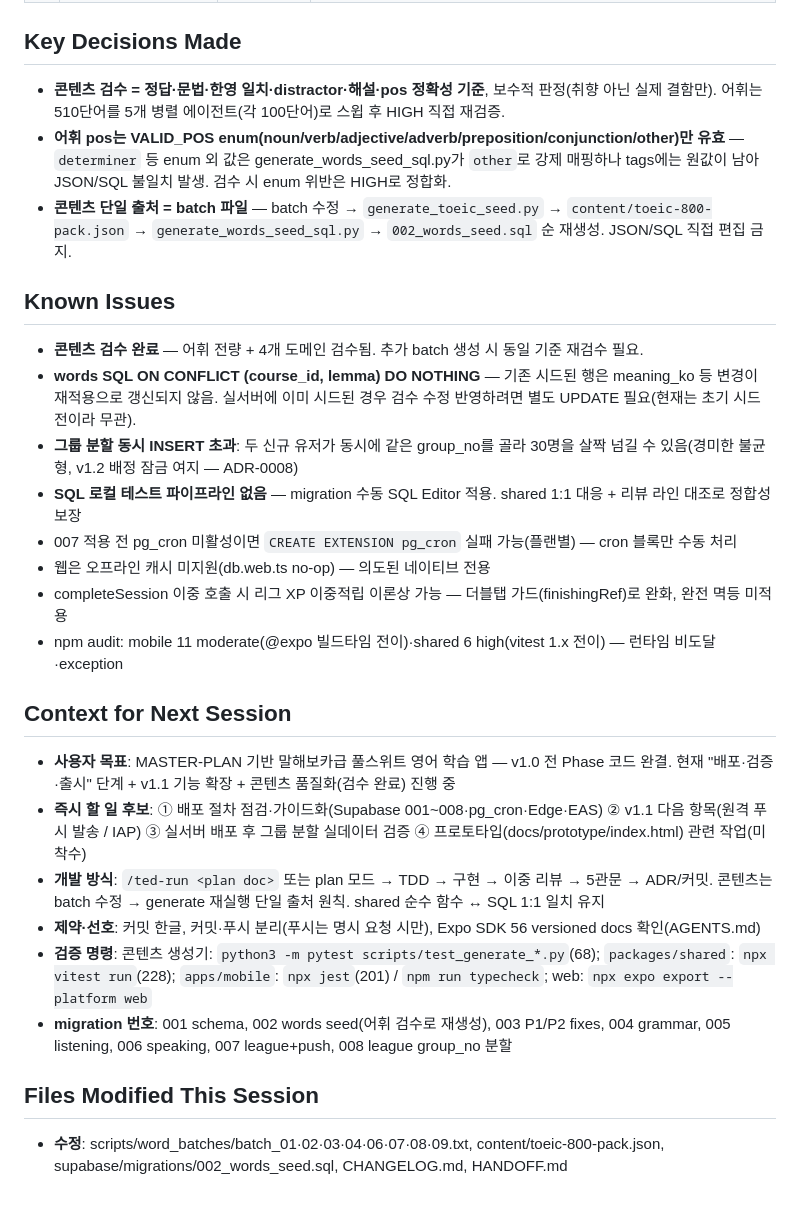
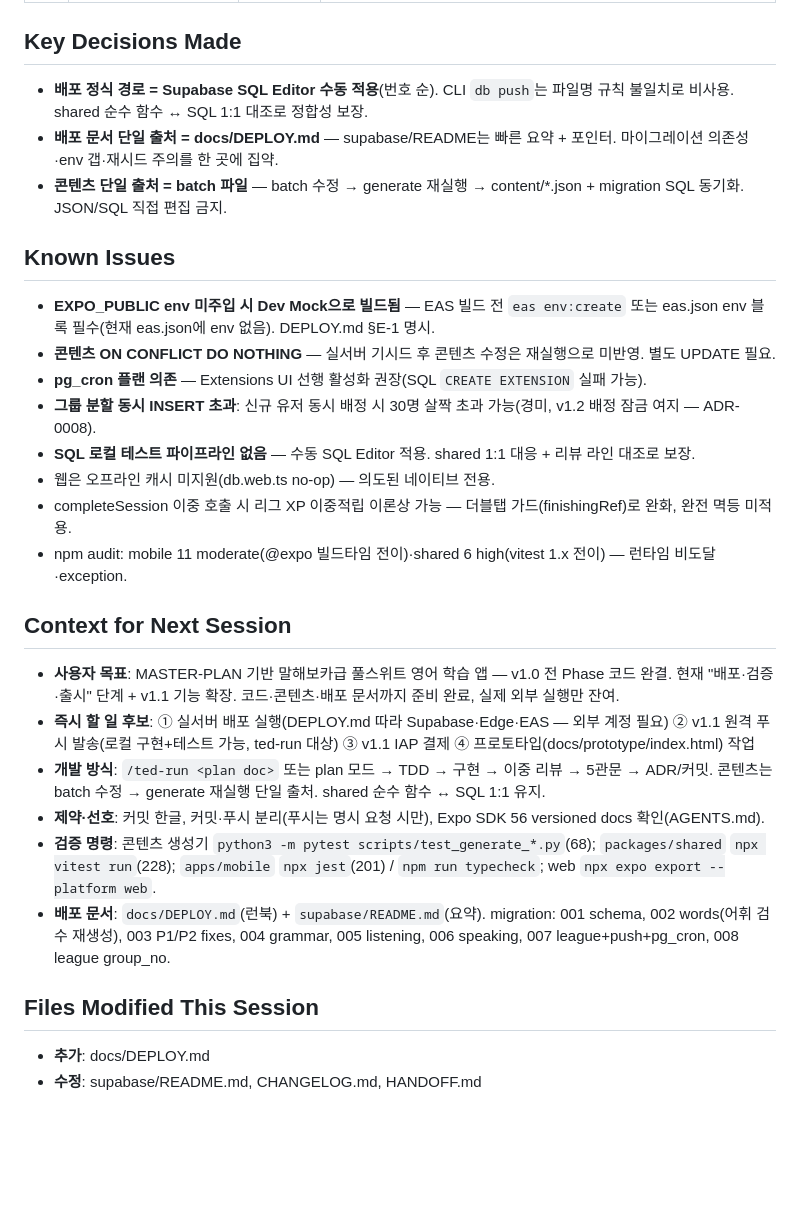
Before and after one commit to withwooyong/ted_voca, a Markdown page: HANDOFF.md, the part around one of its changes. GitHub-like rendering; blank space fills up the shorter version.

```diff
--- a/HANDOFF.md
+++ b/HANDOFF.md
@@ -46,30 +49,31 @@ AI 초안 어휘 toeic-800 510단어(batch_01~10)를 5개 병렬 전문 검수 +
 
 ## Key Decisions Made
 
-- **콘텐츠 검수 = 정답·문법·한영 일치·distractor·해설·pos 정확성 기준**, 보수적 판정(취향 아닌 실제 결함만). 어휘는 510단어를 5개 병렬 에이전트(각 100단어)로 스윕 후 HIGH 직접 재검증.
-- **어휘 pos는 VALID_POS enum(noun/verb/adjective/adverb/preposition/conjunction/other)만 유효** — `determiner` 등 enum 외 값은 generate_words_seed_sql.py가 `other`로 강제 매핑하나 tags에는 원값이 남아 JSON/SQL 불일치 발생. 검수 시 enum 위반은 HIGH로 정합화.
-- **콘텐츠 단일 출처 = batch 파일** — batch 수정 → `generate_toeic_seed.py` → `content/toeic-800-pack.json` → `generate_words_seed_sql.py` → `002_words_seed.sql` 순 재생성. JSON/SQL 직접 편집 금지.
+- **배포 정식 경로 = Supabase SQL Editor 수동 적용**(번호 순). CLI `db push`는 파일명 규칙 불일치로 비사용. shared 순수 함수 ↔ SQL 1:1 대조로 정합성 보장.
+- **배포 문서 단일 출처 = docs/DEPLOY.md** — supabase/README는 빠른 요약 + 포인터. 마이그레이션 의존성·env 갭·재시드 주의를 한 곳에 집약.
+- **콘텐츠 단일 출처 = batch 파일** — batch 수정 → generate 재실행 → content/*.json + migration SQL 동기화. JSON/SQL 직접 편집 금지.
 
 ## Known Issues
 
-- **콘텐츠 검수 완료** — 어휘 전량 + 4개 도메인 검수됨. 추가 batch 생성 시 동일 기준 재검수 필요.
-- **words SQL ON CONFLICT (course_id, lemma) DO NOTHING** — 기존 시드된 행은 meaning_ko 등 변경이 재적용으로 갱신되지 않음. 실서버에 이미 시드된 경우 검수 수정 반영하려면 별도 UPDATE 필요(현재는 초기 시드 전이라 무관).
-- **그룹 분할 동시 INSERT 초과**: 두 신규 유저가 동시에 같은 group_no를 골라 30명을 살짝 넘길 수 있음(경미한 불균형, v1.2 배정 잠금 여지 — ADR-0008)
-- **SQL 로컬 테스트 파이프라인 없음** — migration 수동 SQL Editor 적용. shared 1:1 대응 + 리뷰 라인 대조로 정합성 보장
-- 007 적용 전 pg_cron 미활성이면 `CREATE EXTENSION pg_cron` 실패 가능(플랜별) — cron 블록만 수동 처리
-- 웹은 오프라인 캐시 미지원(db.web.ts no-op) — 의도된 네이티브 전용
-- completeSession 이중 호출 시 리그 XP 이중적립 이론상 가능 — 더블탭 가드(finishingRef)로 완화, 완전 멱등 미적용
-- npm audit: mobile 11 moderate(@expo 빌드타임 전이)·shared 6 high(vitest 1.x 전이) — 런타임 비도달·exception
+- **EXPO_PUBLIC env 미주입 시 Dev Mock으로 빌드됨** — EAS 빌드 전 `eas env:create` 또는 eas.json env 블록 필수(현재 eas.json에 env 없음). DEPLOY.md §E-1 명시.
+- **콘텐츠 ON CONFLICT DO NOTHING** — 실서버 기시드 후 콘텐츠 수정은 재실행으로 미반영. 별도 UPDATE 필요.
+- **pg_cron 플랜 의존** — Extensions UI 선행 활성화 권장(SQL `CREATE EXTENSION` 실패 가능).
+- **그룹 분할 동시 INSERT 초과**: 신규 유저 동시 배정 시 30명 살짝 초과 가능(경미, v1.2 배정 잠금 여지 — ADR-0008).
+- **SQL 로컬 테스트 파이프라인 없음** — 수동 SQL Editor 적용. shared 1:1 대응 + 리뷰 라인 대조로 보장.
+- 웹은 오프라인 캐시 미지원(db.web.ts no-op) — 의도된 네이티브 전용.
+- completeSession 이중 호출 시 리그 XP 이중적립 이론상 가능 — 더블탭 가드(finishingRef)로 완화, 완전 멱등 미적용.
+- npm audit: mobile 11 moderate(@expo 빌드타임 전이)·shared 6 high(vitest 1.x 전이) — 런타임 비도달·exception.
 
 ## Context for Next Session
 
-- **사용자 목표**: MASTER-PLAN 기반 말해보카급 풀스위트 영어 학습 앱 — v1.0 전 Phase 코드 완결. 현재 "배포·검증·출시" 단계 + v1.1 기능 확장 + 콘텐츠 품질화(검수 완료) 진행 중
-- **즉시 할 일 후보**: ① 배포 절차 점검·가이드화(Supabase 001~008·pg_cron·Edge·EAS) ② v1.1 다음 항목(원격 푸시 발송 / IAP) ③ 실서버 배포 후 그룹 분할 실데이터 검증 ④ 프로토타입(docs/prototype/index.html) 관련 작업(미착수)
-- **개발 방식**: `/ted-run <plan doc>` 또는 plan 모드 → TDD → 구현 → 이중 리뷰 → 5관문 → ADR/커밋. 콘텐츠는 batch 수정 → generate 재실행 단일 출처 원칙. shared 순수 함수 ↔ SQL 1:1 일치 유지
-- **제약·선호**: 커밋 한글, 커밋·푸시 분리(푸시는 명시 요청 시만), Expo SDK 56 versioned docs 확인(AGENTS.md)
-- **검증 명령**: 콘텐츠 생성기: `python3 -m pytest scripts/test_generate_*.py`(68); `packages/shared`: `npx vitest run`(228); `apps/mobile`: `npx jest`(201) / `npm run typecheck`; web: `npx expo export --platform web`
-- **migration 번호**: 001 schema, 002 words seed(어휘 검수로 재생성), 003 P1/P2 fixes, 004 grammar, 005 listening, 006 speaking, 007 league+push, 008 league group_no 분할
+- **사용자 목표**: MASTER-PLAN 기반 말해보카급 풀스위트 영어 학습 앱 — v1.0 전 Phase 코드 완결. 현재 "배포·검증·출시" 단계 + v1.1 기능 확장. 코드·콘텐츠·배포 문서까지 준비 완료, 실제 외부 실행만 잔여.
+- **즉시 할 일 후보**: ① 실서버 배포 실행(DEPLOY.md 따라 Supabase·Edge·EAS — 외부 계정 필요) ② v1.1 원격 푸시 발송(로컬 구현+테스트 가능, ted-run 대상) ③ v1.1 IAP 결제 ④ 프로토타입(docs/prototype/index.html) 작업
+- **개발 방식**: `/ted-run <plan doc>` 또는 plan 모드 → TDD → 구현 → 이중 리뷰 → 5관문 → ADR/커밋. 콘텐츠는 batch 수정 → generate 재실행 단일 출처. shared 순수 함수 ↔ SQL 1:1 유지.
+- **제약·선호**: 커밋 한글, 커밋·푸시 분리(푸시는 명시 요청 시만), Expo SDK 56 versioned docs 확인(AGENTS.md).
+- **검증 명령**: 콘텐츠 생성기 `python3 -m pytest scripts/test_generate_*.py`(68); `packages/shared` `npx vitest run`(228); `apps/mobile` `npx jest`(201) / `npm run typecheck`; web `npx expo export --platform web`.
+- **배포 문서**: `docs/DEPLOY.md`(런북) + `supabase/README.md`(요약). migration: 001 schema, 002 words(어휘 검수 재생성), 003 P1/P2 fixes, 004 grammar, 005 listening, 006 speaking, 007 league+push+pg_cron, 008 league group_no.
 
 ## Files Modified This Session
 
-- **수정**: scripts/word_batches/batch_01·02·03·04·06·07·08·09.txt, content/toeic-800-pack.json, supabase/migrations/002_words_seed.sql, CHANGELOG.md, HANDOFF.md
+- **추가**: docs/DEPLOY.md
+- **수정**: supabase/README.md, CHANGELOG.md, HANDOFF.md
```
Also changed, not shown: other parts of HANDOFF.md (+27 -24 lines), CHANGELOG.md (+14 -0 lines).
